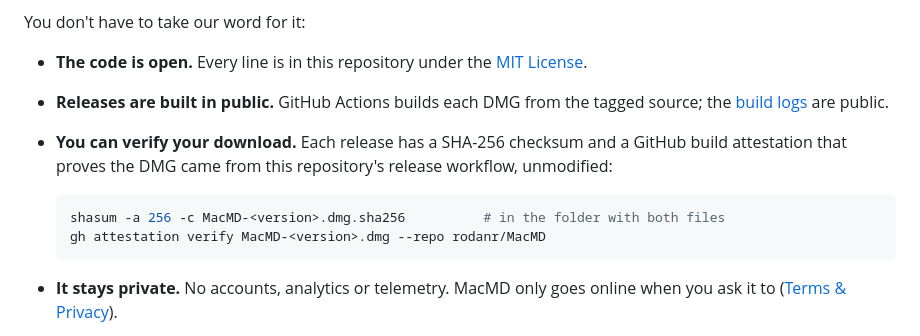
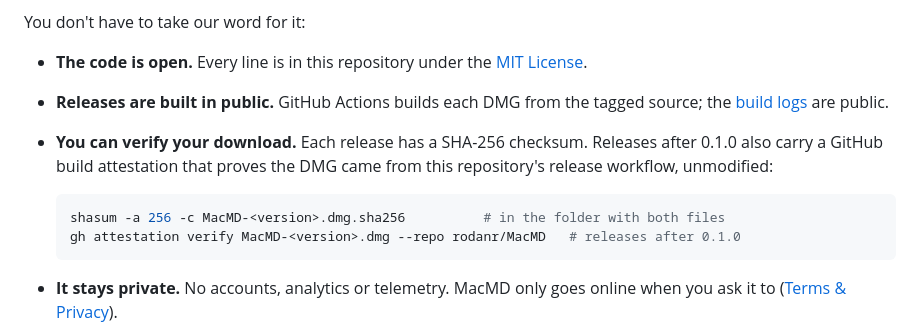
Before and after one commit to rodanr/MacMD, a Markdown page: README.md, the part around the change. Drawn GitHub-style.

Commit message:
docs: note that build attestations start after 0.1.0

````diff
--- a/README.md
+++ b/README.md
@@ -94,12 +94,12 @@ You don't have to take our word for it:
 - **The code is open.** Every line is in this repository under the [MIT License](LICENSE).
 - **Releases are built in public.** GitHub Actions builds each DMG from the tagged source; the
   [build logs](https://github.com/rodanr/MacMD/actions/workflows/release.yml) are public.
-- **You can verify your download.** Each release has a SHA-256 checksum and a GitHub build attestation that
-  proves the DMG came from this repository's release workflow, unmodified:
+- **You can verify your download.** Each release has a SHA-256 checksum. Releases after 0.1.0 also carry a
+  GitHub build attestation that proves the DMG came from this repository's release workflow, unmodified:
 
   ```sh
   shasum -a 256 -c MacMD-<version>.dmg.sha256          # in the folder with both files
-  gh attestation verify MacMD-<version>.dmg --repo rodanr/MacMD
+  gh attestation verify MacMD-<version>.dmg --repo rodanr/MacMD   # releases after 0.1.0
   ```
 
 - **It stays private.** No accounts, analytics or telemetry. MacMD only goes online when you ask it to
````
